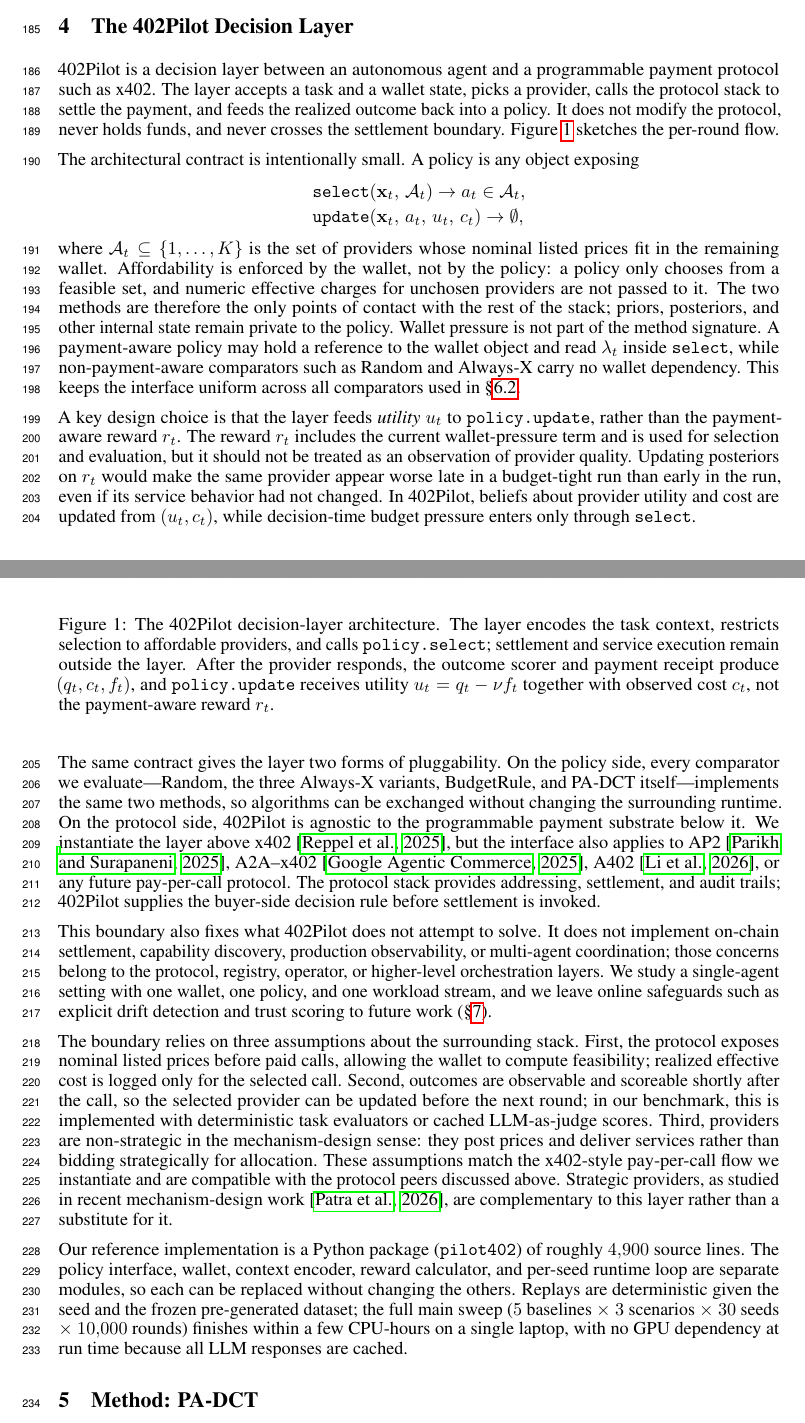
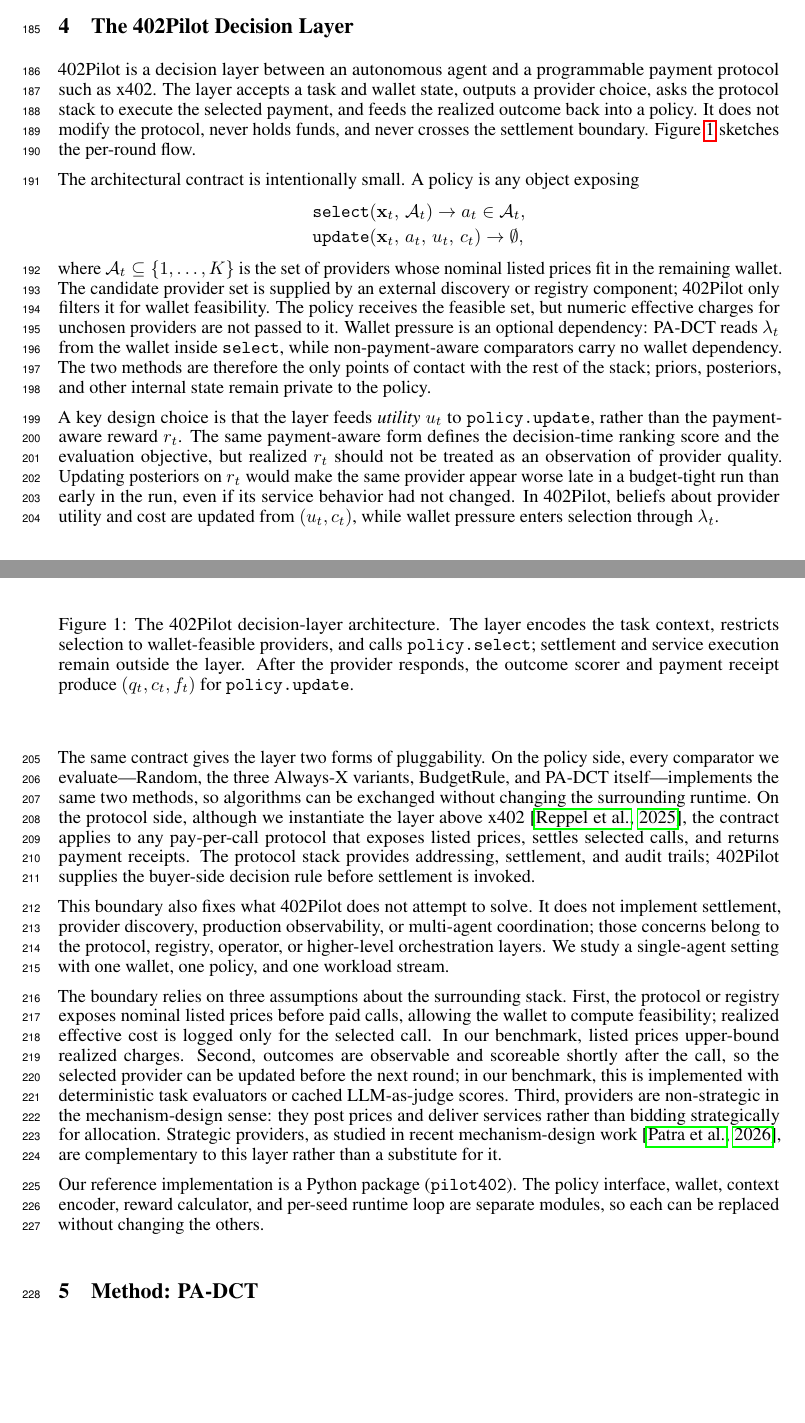
Before and after one commit to MCCodeAI/402Pilot, a LaTeX paper (paper/neurips_2026.tex, which reads paper/sections/04_layer.tex): two parts of pages 5 and 6 of 36, joined at a grey line, cut so that both start at the same text, the shorter picture padded with empty space. Compiled offline with pdfLaTeX.

Commit message:
Tighten decision layer boundary

```diff
--- a/paper/sections/04_layer.tex
+++ b/paper/sections/04_layer.tex
@@ -1,12 +1,12 @@
 \section{The 402Pilot Decision Layer}
 \label{sec:layer}
 
-402Pilot is a decision layer between an autonomous agent and a programmable payment protocol such as x402. The layer accepts a task and a wallet state, picks a provider, calls the protocol stack to settle the payment, and feeds the realized outcome back into a policy. It does not modify the protocol, never holds funds, and never crosses the settlement boundary. Figure~\ref{fig:architecture} sketches the per-round flow.
+402Pilot is a decision layer between an autonomous agent and a programmable payment protocol such as x402. The layer accepts a task and wallet state, outputs a provider choice, asks the protocol stack to execute the selected payment, and feeds the realized outcome back into a policy. It does not modify the protocol, never holds funds, and never crosses the settlement boundary. Figure~\ref{fig:architecture} sketches the per-round flow.
 
 \begin{figure}[t]
 \centering
 \includegraphics[width=\textwidth]{figures/402pilotlayer.png}
-\caption{The 402Pilot decision-layer architecture. The layer encodes the task context, restricts selection to affordable providers, and calls \texttt{policy.select}; settlement and service execution remain outside the layer. After the provider responds, the outcome scorer and payment receipt produce $(q_t,c_t,f_t)$, and \texttt{policy.update} receives utility $u_t=q_t-\nu f_t$ together with observed cost $c_t$, not the payment-aware reward $r_t$.}
+\caption{The 402Pilot decision-layer architecture. The layer encodes the task context, restricts selection to wallet-feasible providers, and calls \texttt{policy.select}; settlement and service execution remain outside the layer. After the provider responds, the outcome scorer and payment receipt produce $(q_t,c_t,f_t)$ for \texttt{policy.update}.}
 \label{fig:architecture}
 \end{figure}
 
@@ -15,14 +15,14 @@ The architectural contract is intentionally small. A policy is any object exposi
 &\mathtt{select}(\mathbf{x}_t,\, \mathcal{A}_t) \to a_t \in \mathcal{A}_t, \\
 &\mathtt{update}(\mathbf{x}_t,\, a_t,\, \ut,\, c_t) \to \emptyset,
 \end{align*}
-where $\mathcal{A}_t \subseteq \{1, \ldots, K\}$ is the set of providers whose nominal listed prices fit in the remaining wallet. Affordability is enforced by the wallet, not by the policy: a policy only chooses from a feasible set, and numeric effective charges for unchosen providers are not passed to it. The two methods are therefore the only points of contact with the rest of the stack; priors, posteriors, and other internal state remain private to the policy. Wallet pressure is not part of the method signature. A payment-aware policy may hold a reference to the wallet object and read $\lambda_t$ inside \texttt{select}, while non-payment-aware comparators such as Random and Always-X carry no wallet dependency. This keeps the interface uniform across all comparators used in \S\ref{sec:eval-comparators}.
+where $\mathcal{A}_t \subseteq \{1, \ldots, K\}$ is the set of providers whose nominal listed prices fit in the remaining wallet. The candidate provider set is supplied by an external discovery or registry component; 402Pilot only filters it for wallet feasibility. The policy receives the feasible set, but numeric effective charges for unchosen providers are not passed to it. Wallet pressure is an optional dependency: PA-DCT reads $\lambda_t$ from the wallet inside \texttt{select}, while non-payment-aware comparators carry no wallet dependency. The two methods are therefore the only points of contact with the rest of the stack; priors, posteriors, and other internal state remain private to the policy.
 
-A key design choice is that the layer feeds \emph{utility} $\ut$ to \texttt{policy.update}, rather than the payment-aware reward $\rt$. The reward $\rt$ includes the current wallet-pressure term and is used for selection and evaluation, but it should not be treated as an observation of provider quality. Updating posteriors on $\rt$ would make the same provider appear worse late in a budget-tight run than early in the run, even if its service behavior had not changed. In 402Pilot, beliefs about provider utility and cost are updated from $(\ut,c_t)$, while decision-time budget pressure enters only through \texttt{select}.
+A key design choice is that the layer feeds \emph{utility} $\ut$ to \texttt{policy.update}, rather than the payment-aware reward $\rt$. The same payment-aware form defines the decision-time ranking score and the evaluation objective, but realized $\rt$ should not be treated as an observation of provider quality. Updating posteriors on $\rt$ would make the same provider appear worse late in a budget-tight run than early in the run, even if its service behavior had not changed. In 402Pilot, beliefs about provider utility and cost are updated from $(\ut,c_t)$, while wallet pressure enters selection through $\lambda_t$.
 
-The same contract gives the layer two forms of pluggability. On the policy side, every comparator we evaluate---Random, the three Always-X variants, BudgetRule, and PA-DCT itself---implements the same two methods, so algorithms can be exchanged without changing the surrounding runtime. On the protocol side, 402Pilot is agnostic to the programmable payment substrate below it. We instantiate the layer above x402~\citep{coinbase2025x402v2}, but the interface also applies to AP2~\citep{google2025ap2}, A2A--x402~\citep{a2ax402}, A402~\citep{a402}, or any future pay-per-call protocol. The protocol stack provides addressing, settlement, and audit trails; 402Pilot supplies the buyer-side decision rule before settlement is invoked.
+The same contract gives the layer two forms of pluggability. On the policy side, every comparator we evaluate---Random, the three Always-X variants, BudgetRule, and PA-DCT itself---implements the same two methods, so algorithms can be exchanged without changing the surrounding runtime. On the protocol side, although we instantiate the layer above x402~\citep{coinbase2025x402v2}, the contract applies to any pay-per-call protocol that exposes listed prices, settles selected calls, and returns payment receipts. The protocol stack provides addressing, settlement, and audit trails; 402Pilot supplies the buyer-side decision rule before settlement is invoked.
 
-This boundary also fixes what 402Pilot does not attempt to solve. It does not implement on-chain settlement, capability discovery, production observability, or multi-agent coordination; those concerns belong to the protocol, registry, operator, or higher-level orchestration layers. We study a single-agent setting with one wallet, one policy, and one workload stream, and we leave online safeguards such as explicit drift detection and trust scoring to future work (\S\ref{sec:discuss}).
+This boundary also fixes what 402Pilot does not attempt to solve. It does not implement settlement, provider discovery, production observability, or multi-agent coordination; those concerns belong to the protocol, registry, operator, or higher-level orchestration layers. We study a single-agent setting with one wallet, one policy, and one workload stream.
 
-The boundary relies on three assumptions about the surrounding stack. First, the protocol exposes nominal listed prices before paid calls, allowing the wallet to compute feasibility; realized effective cost is logged only for the selected call. Second, outcomes are observable and scoreable shortly after the call, so the selected provider can be updated before the next round; in our benchmark, this is implemented with deterministic task evaluators or cached LLM-as-judge scores. Third, providers are non-strategic in the mechanism-design sense: they post prices and deliver services rather than bidding strategically for allocation. These assumptions match the x402-style pay-per-call flow we instantiate and are compatible with the protocol peers discussed above. Strategic providers, as studied in recent mechanism-design work~\citep{patra2026reverseauction}, are complementary to this layer rather than a substitute for it.
+The boundary relies on three assumptions about the surrounding stack. First, the protocol or registry exposes nominal listed prices before paid calls, allowing the wallet to compute feasibility; realized effective cost is logged only for the selected call. In our benchmark, listed prices upper-bound realized charges. Second, outcomes are observable and scoreable shortly after the call, so the selected provider can be updated before the next round; in our benchmark, this is implemented with deterministic task evaluators or cached LLM-as-judge scores. Third, providers are non-strategic in the mechanism-design sense: they post prices and deliver services rather than bidding strategically for allocation. Strategic providers, as studied in recent mechanism-design work~\citep{patra2026reverseauction}, are complementary to this layer rather than a substitute for it.
 
-Our reference implementation is a Python package (\texttt{pilot402}) of roughly $4{,}900$ source lines. The policy interface, wallet, context encoder, reward calculator, and per-seed runtime loop are separate modules, so each can be replaced without changing the others. Replays are deterministic given the seed and the frozen pre-generated dataset; the full main sweep ($5$ baselines $\times$ $3$ scenarios $\times$ $30$ seeds $\times$ $10{,}000$ rounds) finishes within a few CPU-hours on a single laptop, with no GPU dependency at run time because all LLM responses are cached.
+Our reference implementation is a Python package (\texttt{pilot402}). The policy interface, wallet, context encoder, reward calculator, and per-seed runtime loop are separate modules, so each can be replaced without changing the others.
```
